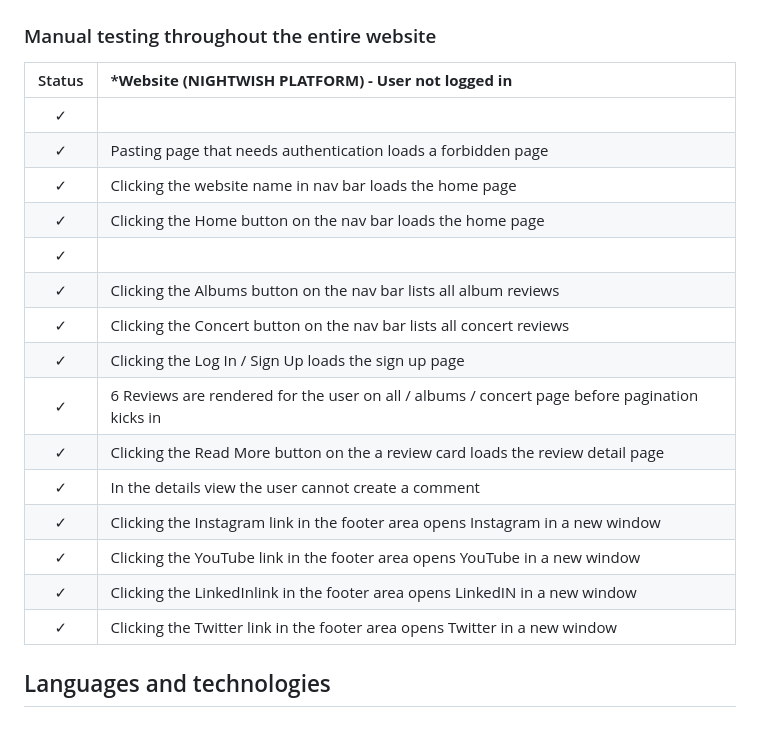
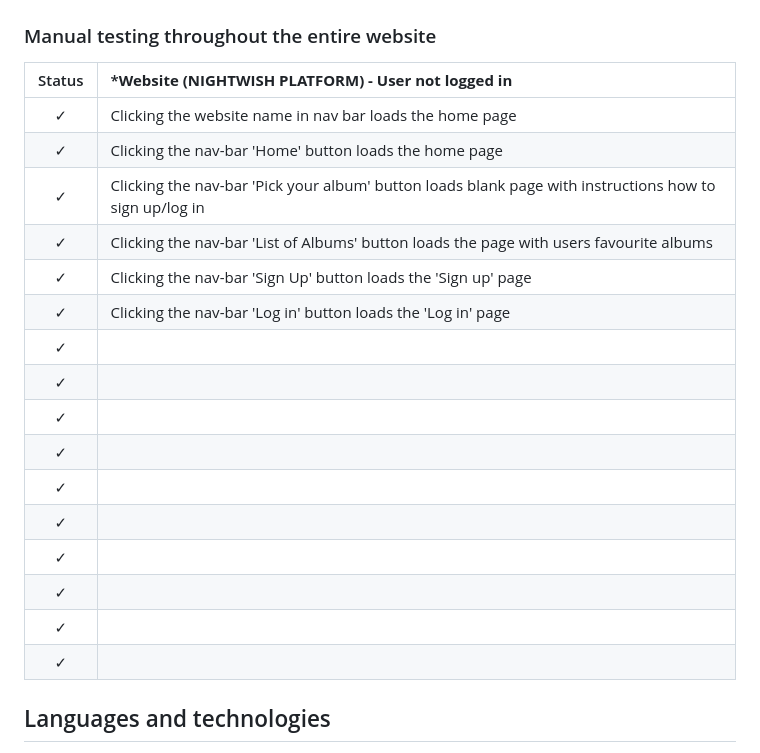
Before and after one commit to olleholmgren/nightwish-blog, a Markdown page: README.md, the part around the change. GitHub-like rendering.

Commit message:
modify testing section in readme file

```diff
--- a/README.md
+++ b/README.md
@@ -172,21 +172,22 @@ I made this Use Case Diagram mostly in order to get the broader picture of what
 
 | Status | ***Website (NIGHTWISH PLATFORM) - User not logged in**
 |:-------:|:--------|
+| &check; | Clicking the website name in nav bar loads the home page
+| &check; | Clicking the nav-bar 'Home' button loads the home page
+| &check; | Clicking the nav-bar 'Pick your album' button loads blank page with instructions how to sign up/log in
+| &check; | Clicking the nav-bar 'List of Albums' button loads the page with users favourite albums
+| &check; | Clicking the nav-bar 'Sign Up' button loads the 'Sign up' page
+| &check; | Clicking the nav-bar 'Log in' button loads the 'Log in' page
 | &check; |
-| &check; | Pasting page that needs authentication loads a forbidden page
-| &check; | Clicking the website name in nav bar loads the home page
-| &check; | Clicking the Home button on the nav bar loads the home page
 | &check; |
-| &check; | Clicking the Albums button on the nav bar lists all album reviews
-| &check; | Clicking the Concert button on the nav bar lists all concert reviews
-| &check; | Clicking the Log In / Sign Up loads the sign up page
-| &check; | 6 Reviews are rendered for the user on all / albums / concert page before pagination kicks in
-| &check; | Clicking the Read More button on the a review card loads the review detail page
-| &check; | In the details view the user cannot create a comment
-| &check; | Clicking the Instagram link in the footer area opens Instagram in a new window
-| &check; | Clicking the YouTube link in the footer area opens YouTube in a new window
-| &check; | Clicking the LinkedInlink in the footer area opens LinkedIN in a new window
-| &check; | Clicking the Twitter link in the footer area opens Twitter in a new window
+| &check; |
+| &check; |
+| &check; |
+| &check; |
+| &check; |
+| &check; |
+| &check; |
+| &check; |
 
 
 ## Languages and technologies
```
